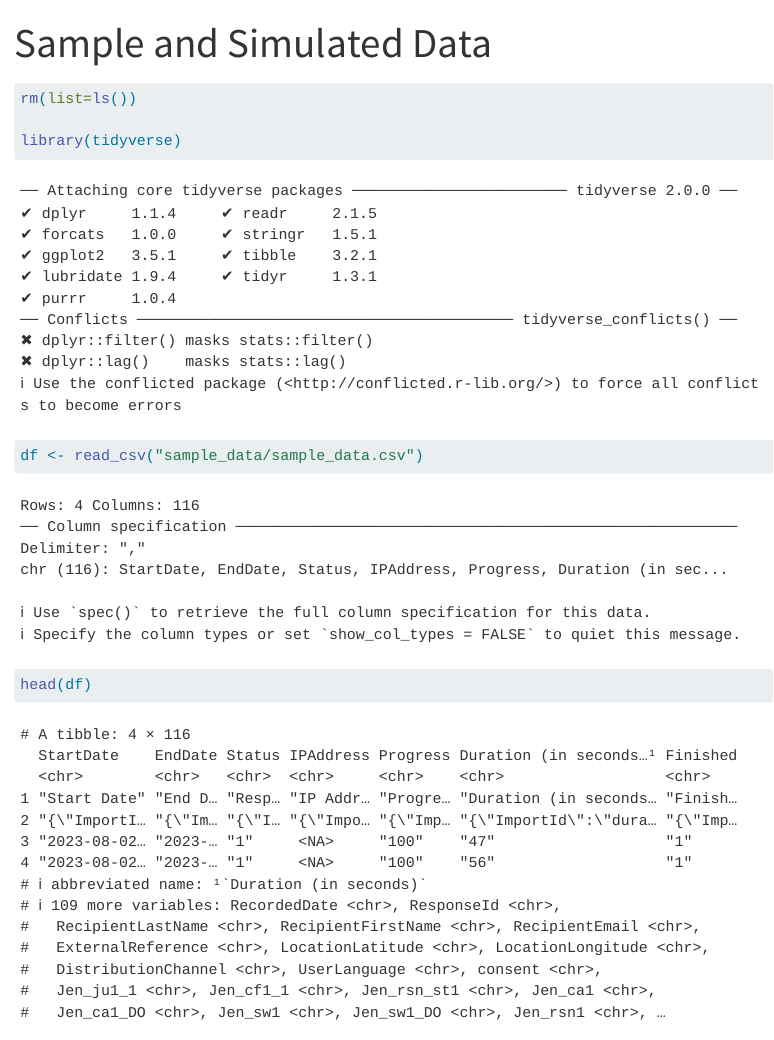
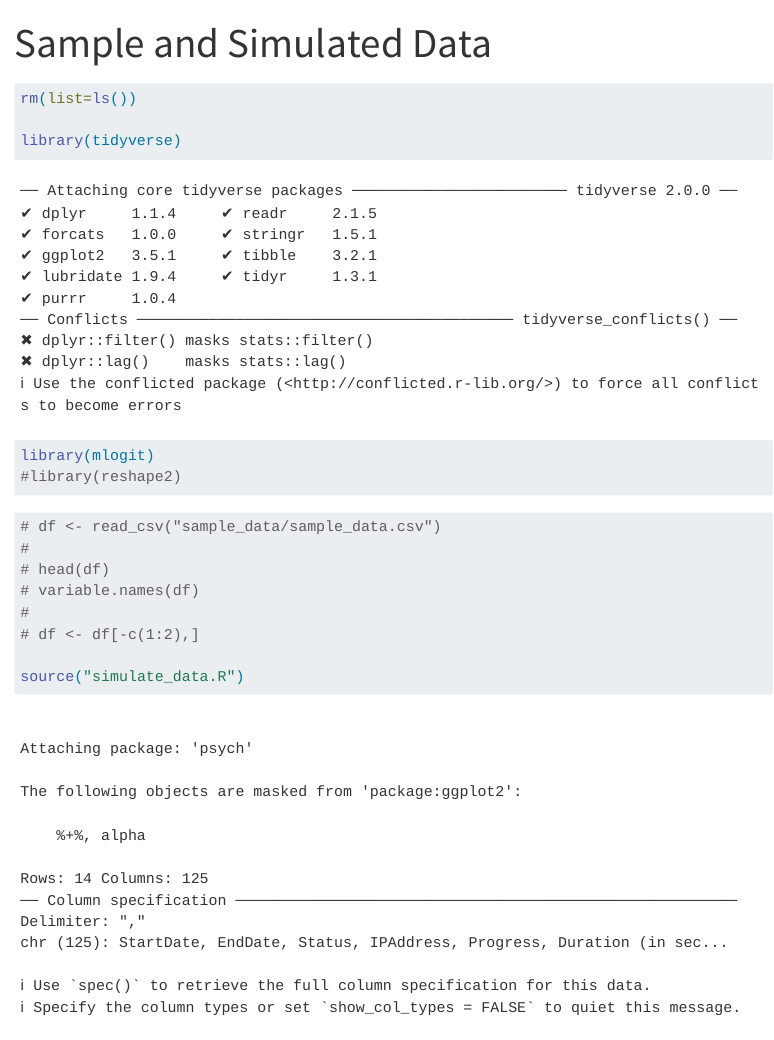
Before and after one commit to cillianmiltown/distancing_and_dumbfounding, a Quarto document (sample_and_simulated_data.qmd): the page in a window 1100 px wide, from its top. Rendered offline with R 4.5, knitr and Pandoc in place of Quarto, with nearby package versions; code that draws random numbers runs with fixed seeds of ours; some code elsewhere in the file could not run offline; a font, style sheet, LaTeX package, included part or bibliography that could not be used is replaced or left out; menus at the side of the page are left out.

Commit message:
simulated data ready to go

````diff
--- a/sample_and_simulated_data.qmd
+++ b/sample_and_simulated_data.qmd
@@ -22,10 +22,18 @@ editor_options:
 rm(list=ls())
 
 library(tidyverse)
+library(mlogit)
+#library(reshape2)
+
 
 ```
 
 ```{r}
-df <- read_csv("sample_data/sample_data.csv")
+# df <- read_csv("sample_data/sample_data.csv")
+#
+# head(df)
+# variable.names(df)
+#
+# df <- df[-c(1:2),]
 
-head(df)
+source("simulate_data.R")
--- a/set_up_sample_data.R
+++ b/set_up_sample_data.R
@@ -12,5 +12,261 @@ variable.names(df)
 
 df <- df[-c(1:2),]
 
+df$ctrl
+df$slf_fut
+df$slf_now
+df$oth_fut
+df$oth_now
 
-df %>% select(starts_with("Try"))
+df$condition5 <- NA
+df$scenario <- NA
+
+ctrl <- df[which(is.na(df$ctrl)==F),]
+ctrl$condition5 <- rep("ctrl")
+
+slf_fut <- df[which(is.na(df$slf_fut)==F),]
+slf_fut$condition5 <- rep("slf_fut")
+
+slf_now <- df[which(is.na(df$slf_now)==F),]
+slf_now$condition5 <- rep("slf_now")
+
+oth_fut <- df[which(is.na(df$oth_fut)==F),]
+oth_fut$condition5 <- rep("oth_fut")
+
+oth_now <- df[which(is.na(df$oth_now)==F),]
+oth_now$condition5 <- rep("oth_now")
+
+
+df <- rbind(ctrl, slf_fut, slf_now, oth_fut, oth_now)
+
+
+Jen <- df %>% select(
+  "ResponseId"
+  , "condition5"
+  , "scenario"
+  , "attn_1","attn_2"
+  , "before", "before_dtls"
+  , starts_with("Jen"))
+Jen$scenario <- rep("Jennifer")
+Jen <- `colnames<-`(Jen, c("ResponseId"
+                           ,"condition5"
+                           ,"scenario"
+                           ,"attn_1"
+                           ,"attn_2"
+                           ,"before"
+                           ,"before_dtls"
+                           ,"ju1_2"
+                           ,"cf1_2"
+                           ,"rsn_st1"
+                           ,"ca1"
+                           ,"ca1_DO"
+                           ,"sw1"
+                           ,"sw1_DO"
+                           ,"rsn1"
+                           ,"rsn1_DO"
+                           ,"ca2"
+                           ,"ca2_DO"
+                           ,"sw2"
+                           ,"sw2_DO"
+                           ,"rsn2"
+                           ,"ca3"
+                           ,"sw3"
+                           ,"sw3_DO"
+                           ,"rsn3"
+                           ,"rsn3_DO"
+                           ,"cs"
+                           ,"cs_DO"
+                           ,"rsn_st2"
+                           ,"ju2_2"
+                           ,"cf2_2"))
+
+Jmk <- df %>% select(
+  "ResponseId"
+  , "condition5"
+  , "scenario"
+  , "attn_1","attn_2"
+  , "before", "before_dtls"
+  , starts_with("Jmk"))
+Jmk$scenario <- rep("Julie and Mark")
+Jmk <- `colnames<-`(Jmk, c("ResponseId"
+                           ,"condition5"
+                           ,"scenario"
+                           ,"attn_1"
+                           ,"attn_2"
+                           ,"before"
+                           ,"before_dtls"
+                           ,"ju1_2"
+                           ,"cf1_2"
+                           ,"rsn_st1"
+                           ,"ca1"
+                           ,"ca1_DO"
+                           ,"sw1"
+                           ,"sw1_DO"
+                           ,"rsn1"
+                           ,"rsn1_DO"
+                           ,"ca2"
+                           ,"ca2_DO"
+                           ,"sw2"
+                           ,"sw2_DO"
+                           ,"rsn2"
+                           ,"ca3"
+                           ,"sw3"
+                           ,"sw3_DO"
+                           ,"rsn3"
+                           ,"rsn3_DO"
+                           ,"cs"
+                           ,"cs_DO"
+                           ,"rsn_st2"
+                           ,"ju2_2"
+                           ,"cf2_2"))
+
+Try <- df %>% select(
+  "ResponseId"
+  , "condition5"
+  , "scenario"
+  , "attn_1","attn_2"
+  , "before", "before_dtls"
+  , starts_with("Try"))
+Try$scenario <- rep("Trolley")
+Try <- `colnames<-`(Try, c("ResponseId"
+                           ,"condition5"
+                           ,"scenario"
+                           ,"attn_1"
+                           ,"attn_2"
+                           ,"before"
+                           ,"before_dtls"
+                           ,"ju1_2"
+                           ,"cf1_2"
+                           ,"rsn_st1"
+                           ,"ca1"
+                           ,"ca1_DO"
+                           ,"sw1"
+                           ,"sw1_DO"
+                           ,"rsn1"
+                           ,"rsn1_DO"
+                           ,"ca2"
+                           ,"ca2_DO"
+                           ,"sw2"
+                           ,"sw2_DO"
+                           ,"rsn2"
+                           ,"ca3"
+                           ,"sw3"
+                           ,"sw3_DO"
+                           ,"rsn3"
+                           ,"rsn3_DO"
+                           ,"cs"
+                           ,"cs_DO"
+                           ,"rsn_st2"
+                           ,"ju2_2"
+                           ,"cf2_2"))
+
+Hnz <- df %>% select(
+  "ResponseId"
+  , "condition5"
+  , "scenario"
+  , "attn_1","attn_2"
+  , "before", "before_dtls"
+  , starts_with("Hnz"))
+Hnz$scenario <- rep("Heinz")
+Hnz <- `colnames<-`(Hnz, c("ResponseId"
+                           ,"condition5"
+                           ,"scenario"
+                           ,"attn_1"
+                           ,"attn_2"
+                           ,"before"
+                           ,"before_dtls"
+                           ,"ju1_2"
+                           ,"cf1_2"
+                           ,"rsn_st1"
+                           ,"ca1"
+                           ,"ca1_DO"
+                           ,"sw1"
+                           ,"sw1_DO"
+                           ,"rsn1"
+                           ,"rsn1_DO"
+                           ,"ca2"
+                           ,"ca2_DO"
+                           ,"sw2"
+                           ,"sw2_DO"
+                           ,"rsn2"
+                           ,"ca3"
+                           ,"sw3"
+                           ,"sw3_DO"
+                           ,"rsn3"
+                           ,"rsn3_DO"
+                           ,"cs"
+                           ,"cs_DO"
+                           ,"rsn_st2"
+                           ,"ju2_2"
+                           ,"cf2_2"))
+
+
+df <- rbind(Jen, Jmk, Try, Hnz)
+
+table(df$ResponseId)
+df <- df[which(is.na(df$ju1_2)==F),]
+table(df$ResponseId)
+
+
+df$psych <- rep(NA)
+df$temp <- rep(NA)
+
+ctrl <- df[which(df$condition5=="ctrl"),]
+oth_fut <- df[which(df$condition5=="oth_fut"),]
+oth_now <- df[which(df$condition5=="oth_now"),]
+slf_fut <- df[which(df$condition5=="slf_fut"),]
+slf_now <- df[which(df$condition5=="slf_now"),]
+
+ctrl$psych <- rep("control")
+ctrl$temp <- rep("control")
+
+oth_fut$psych <- rep("other")
+oth_now$psych <- rep("other")
+slf_fut$psych <- rep("self")
+slf_now$psych <- rep("self")
+oth_fut$temp <- rep("future")
+oth_now$temp <- rep("now")
+slf_fut$temp <- rep("future")
+slf_now$temp <- rep("now")
+
+df <- rbind(
+  ctrl
+  , oth_fut
+  , oth_now
+  , slf_fut
+  , slf_now
+)
+
+
+
+df$ju1_2
+as.numeric(df$ju1_2)
+df$ju1_2 <- as.numeric(df$ju1_2)
+
+df$ju2_2
+as.numeric(df$ju2_2)
+df$ju2_2 <- as.numeric(df$ju2_2)
+
+
+df$cf1_2
+as.numeric(df$cf1_2)
+df$cf1_2 <- as.numeric(df$cf1_2)
+
+df$cf2_2
+as.numeric(df$cf2_2)
+df$cf2_2 <- as.numeric(df$cf2_2)
+
+
+df$scenario <- as.factor(df$scenario)
+df$condition5 <- as.factor(df$condition5)
+df$psych <- as.factor(df$psych)
+df$temp <- as.factor(df$temp)
+df$cs <- as.factor(df$cs)
+
+table(df$condition5)
+table(df$scenario)
+table(df$scenario,df$condition5)
+
+sample_data <- df
+
+rm(list=setdiff(ls(), c("sample_data")))
--- /dev/null
+++ b/simulate_data.R
@@ -0,0 +1,125 @@
+suppressMessages(library(simulator))
+library(tidyverse)
+library(desnum)
+library(truncnorm)
+library(psych)
+suppressMessages(library(faux))
+
+
+source("set_up_sample_data.R")
+
+N <- 4000
+session_seed <- 4
+
+df <- sample_data
+
+y <- df
+
+empty_df <- df[0,]
+x <- empty_df
+
+
+x <- data.frame(
+  matrix(NA,nrow = N,ncol = length(df))
+) %>%
+  `colnames<-`(colnames(empty_df)) %>%
+  # set the scenarios and conditions
+  mutate(
+    condition5 =
+      rep(levels(empty_df$condition5), N/5)
+  ) %>%
+  # use the condition5 variable to code the IVs
+  # create a "psych" variable (psychological distance)
+  mutate(psych =
+           dplyr::recode(condition5
+                         , "ctrl" = "control"
+                         , "oth_fut" = "other"
+                         , "oth_now" = "other"
+                         , "slf_fut" = "self"
+                         , "slf_now" = "self"
+           )
+         # create a "temp variable for temporal distance
+         , temp =
+           dplyr::recode(condition5
+                         , "ctrl" = "control"
+                         , "oth_fut" = "future"
+                         , "oth_now" = "now"
+                         , "slf_fut" = "future"
+                         , "slf_now" = "now"
+           )
+  ) %>%
+  select(-ends_with("_DO")) %>%
+  select(-c(attn_1,attn_2,before,before_dtls)) %>%
+  select(-c(rsn_st1, ca1, sw1, rsn1, ca2, sw2, rsn2, ca3, sw3, rsn3, rsn_st2))
+
+
+
+head(x)
+x$ResponseId <- c(1:length(x$ResponseId))
+
+
+control <- x[which(x$condition5=="ctrl"),]
+oth_fut <- x[which(x$condition5=="oth_fut"),]
+oth_now <- x[which(x$condition5=="oth_now"),]
+slf_fut <- x[which(x$condition5=="slf_fut"),]
+slf_now <- x[which(x$condition5=="slf_now"),]
+
+
+y <- control
+y$scenario <- sample(levels(empty_df$scenario),(length(y$ResponseId)),rep = T, prob=c(0.25, 0.25, 0.25, 0.25))
+y$ju1_2    <- rtruncnorm(n=(length(y$ResponseId)), a=1, b=7, mean=2.9, sd=1.7)
+y$cf1_2    <- rtruncnorm(n=(length(y$ResponseId)), a=1, b=7, mean=5.5, sd=1.3)
+y$cs       <- sample(levels(empty_df$cs),(length(y$ResponseId)),rep = T, prob=c(0.67, 0.20, 0.13))
+y$ju2_2    <- rtruncnorm(n=(length(y$ResponseId)), a=1, b=7, mean=3.0, sd=1.8)
+y$cf2_2    <- rtruncnorm(n=(length(y$ResponseId)), a=1, b=7, mean=5.7, sd=1.4)
+control <- y
+
+y <- oth_fut
+y$scenario <- sample(levels(empty_df$scenario),(length(y$ResponseId)),rep = T, prob=c(0.25, 0.25, 0.25, 0.25))
+y$ju1_2    <- rtruncnorm(n=(length(y$ResponseId)), a=1, b=7, mean=2.9, sd=1.7)
+y$cf1_2    <- rtruncnorm(n=(length(y$ResponseId)), a=1, b=7, mean=5.5, sd=1.3)
+y$cs       <- sample(levels(empty_df$cs),(length(y$ResponseId)),rep = T, prob=c(0.76, 0.9, 0.15))
+y$ju2_2    <- rtruncnorm(n=(length(y$ResponseId)), a=1, b=7, mean=3.0, sd=1.8)
+y$cf2_2    <- rtruncnorm(n=(length(y$ResponseId)), a=1, b=7, mean=5.7, sd=1.4)
+oth_fut <- y
+
+y <- oth_now
+y$scenario <- sample(levels(empty_df$scenario),(length(y$ResponseId)),rep = T, prob=c(0.25, 0.25, 0.25, 0.25))
+y$ju1_2    <- rtruncnorm(n=(length(y$ResponseId)), a=1, b=7, mean=2.9, sd=1.7)
+y$cf1_2    <- rtruncnorm(n=(length(y$ResponseId)), a=1, b=7, mean=5.5, sd=1.3)
+y$cs       <- sample(levels(empty_df$cs),(length(y$ResponseId)),rep = T, prob=c(0.65, 0.12, 0.23))
+y$ju2_2    <- rtruncnorm(n=(length(y$ResponseId)), a=1, b=7, mean=3.0, sd=1.8)
+y$cf2_2    <- rtruncnorm(n=(length(y$ResponseId)), a=1, b=7, mean=5.7, sd=1.4)
+oth_now <- y
+
+y <- slf_fut
+y$scenario <- sample(levels(empty_df$scenario),(length(y$ResponseId)),rep = T, prob=c(0.25, 0.25, 0.25, 0.25))
+y$ju1_2    <- rtruncnorm(n=(length(y$ResponseId)), a=1, b=7, mean=2.9, sd=1.7)
+y$cf1_2    <- rtruncnorm(n=(length(y$ResponseId)), a=1, b=7, mean=5.5, sd=1.3)
+y$cs       <- sample(levels(empty_df$cs),(length(y$ResponseId)),rep = T, prob=c(0.64, 0.12, 0.24))
+y$ju2_2    <- rtruncnorm(n=(length(y$ResponseId)), a=1, b=7, mean=3.0, sd=1.8)
+y$cf2_2    <- rtruncnorm(n=(length(y$ResponseId)), a=1, b=7, mean=5.7, sd=1.4)
+slf_fut <- y
+
+y <- slf_now
+y$scenario <- sample(levels(empty_df$scenario),(length(y$ResponseId)),rep = T, prob=c(0.25, 0.25, 0.25, 0.25))
+y$ju1_2    <- rtruncnorm(n=(length(y$ResponseId)), a=1, b=7, mean=2.9, sd=1.7)
+y$cf1_2    <- rtruncnorm(n=(length(y$ResponseId)), a=1, b=7, mean=5.5, sd=1.3)
+y$cs       <- sample(levels(empty_df$cs),(length(y$ResponseId)),rep = T, prob=c(0.64, 0.12, 0.24))
+y$ju2_2    <- rtruncnorm(n=(length(y$ResponseId)), a=1, b=7, mean=3.0, sd=1.8)
+y$cf2_2    <- rtruncnorm(n=(length(y$ResponseId)), a=1, b=7, mean=5.7, sd=1.4)
+slf_now <- y
+
+
+x <- rbind(control
+           , oth_fut
+           , oth_now
+           , slf_fut
+           , slf_now)
+
+head(x)
+
+
+simulated_data <- x
+
+rm(list=setdiff(ls(), c("simulated_data")))
````
Also changed, not shown: sample_data/sample_data.csv (+51 -9 lines), sample_and_simulated_data.qmd (131 more changed lines).
